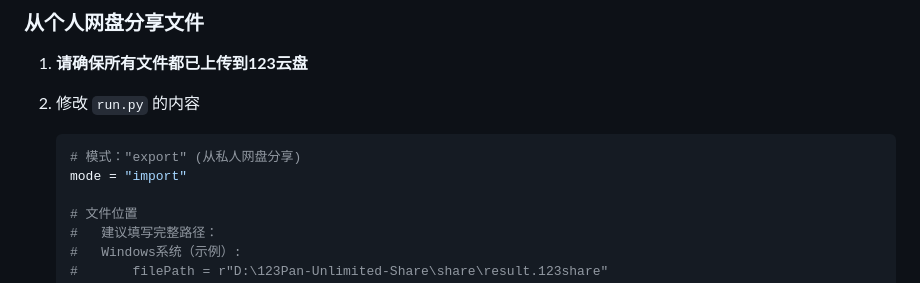
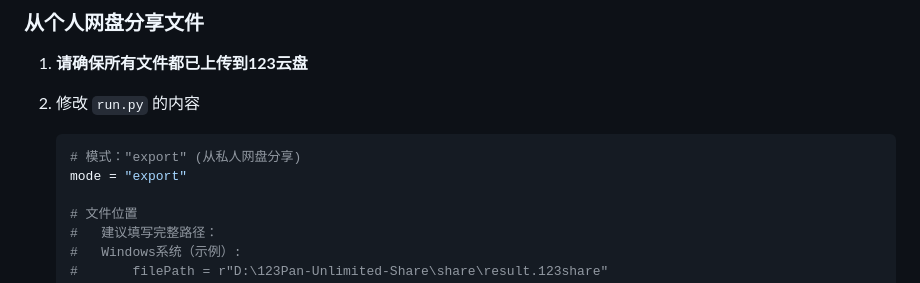
Before and after one commit to realcwj/123Pan-Unlimited-Share, a Markdown page: README.md, the part around the change. GitHub-like rendering.

````diff
--- a/README.md
+++ b/README.md
@@ -63,7 +63,7 @@
 
     ```python
     # 模式："export" (从私人网盘分享)
-    mode = "import"
+    mode = "export"
 
     # 文件位置
     #   建议填写完整路径：
````
